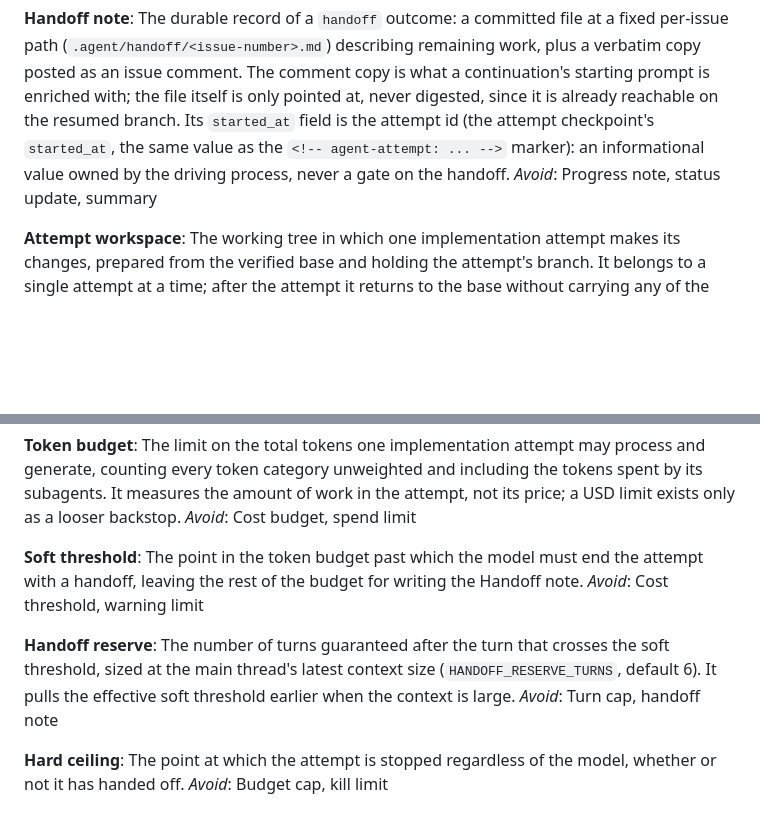
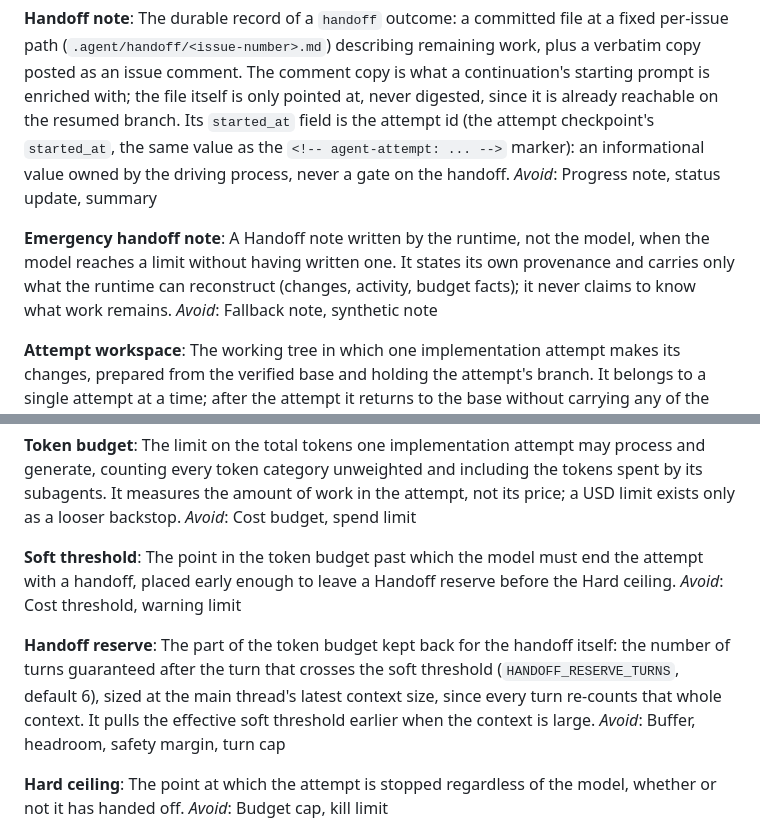
Before and after one commit to lbacik/simple-coding-agent, a Markdown page: CONTEXT.md, 2 parts joined by grey strips. Rendered like a GitHub page; blank space fills up the shorter version.

```diff
--- a/CONTEXT.md
+++ b/CONTEXT.md
@@ -48,6 +48,10 @@ _Avoid_: Status, result code, exit status
 The durable record of a `handoff` outcome: a committed file at a fixed per-issue path (`.agent/handoff/<issue-number>.md`) describing remaining work, plus a verbatim copy posted as an issue comment. The comment copy is what a continuation's starting prompt is enriched with; the file itself is only pointed at, never digested, since it is already reachable on the resumed branch. Its `started_at` field is the attempt id (the attempt checkpoint's `started_at`, the same value as the `<!-- agent-attempt: ... -->` marker): an informational value owned by the driving process, never a gate on the handoff.
 _Avoid_: Progress note, status update, summary
 
+**Emergency handoff note**:
+A Handoff note written by the runtime, not the model, when the model reaches a limit without having written one. It states its own provenance and carries only what the runtime can reconstruct (changes, activity, budget facts); it never claims to know what work remains.
+_Avoid_: Fallback note, synthetic note
+
 **Attempt workspace**:
 The working tree in which one implementation attempt makes its changes, prepared from the verified base and holding the attempt's branch. It belongs to a single attempt at a time; after the attempt it returns to the base without carrying any of the attempt's changes with it.
 _Avoid_: Repo, checkout, sandbox
@@ -61,12 +65,12 @@ The limit on the total tokens one implementation attempt may process and generat
 _Avoid_: Cost budget, spend limit
 
 **Soft threshold**:
-The point in the token budget past which the model must end the attempt with a handoff, leaving the rest of the budget for writing the Handoff note.
+The point in the token budget past which the model must end the attempt with a handoff, placed early enough to leave a Handoff reserve before the Hard ceiling.
 _Avoid_: Cost threshold, warning limit
 
 **Handoff reserve**:
-The number of turns guaranteed after the turn that crosses the soft threshold, sized at the main thread's latest context size (`HANDOFF_RESERVE_TURNS`, default 6). It pulls the effective soft threshold earlier when the context is large.
-_Avoid_: Turn cap, handoff note
+The part of the token budget kept back for the handoff itself: the number of turns guaranteed after the turn that crosses the soft threshold (`HANDOFF_RESERVE_TURNS`, default 6), sized at the main thread's latest context size, since every turn re-counts that whole context. It pulls the effective soft threshold earlier when the context is large.
+_Avoid_: Buffer, headroom, safety margin, turn cap
 
 **Hard ceiling**:
 The point at which the attempt is stopped regardless of the model, whether or not it has handed off.
```
Also changed, not shown: docs/adr/0006-handoff-reserve-in-turns-and-seal-based-token-handoff.md (added, +16 -0 lines).
